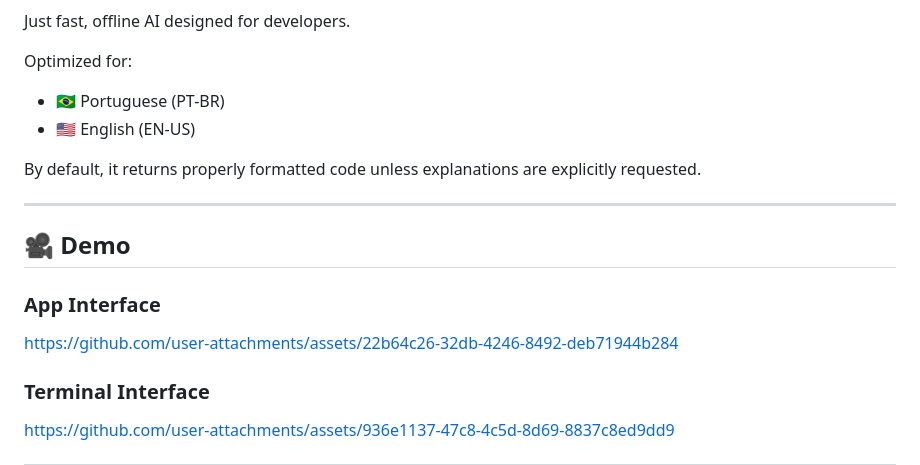
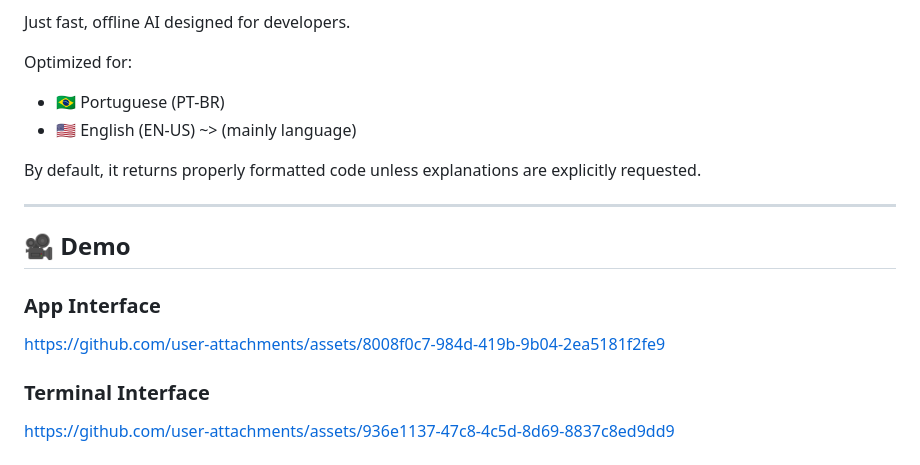
Before and after one commit to PinkMath/AI-Terminal, a Markdown page: README.md, the part around the change. GitHub-like rendering.

```diff
--- a/README.md
+++ b/README.md
@@ -19,7 +19,7 @@ Just fast, offline AI designed for developers.
 
 Optimized for:
 - 🇧🇷 Portuguese (PT-BR)
-- 🇺🇸 English (EN-US)
+- 🇺🇸 English (EN-US) ~> (mainly language)
 
 By default, it returns properly formatted code unless explanations are explicitly requested.
 
@@ -28,7 +28,7 @@ By default, it returns properly formatted code unless explanations are explicitl
 ## 🎥 Demo
 
 ### App Interface
-https://github.com/user-attachments/assets/22b64c26-32db-4246-8492-deb71944b284
+https://github.com/user-attachments/assets/8008f0c7-984d-419b-9b04-2ea5181f2fe9
 
 ### Terminal Interface
 https://github.com/user-attachments/assets/936e1137-47c8-4c5d-8d69-8837c8ed9dd9
```
